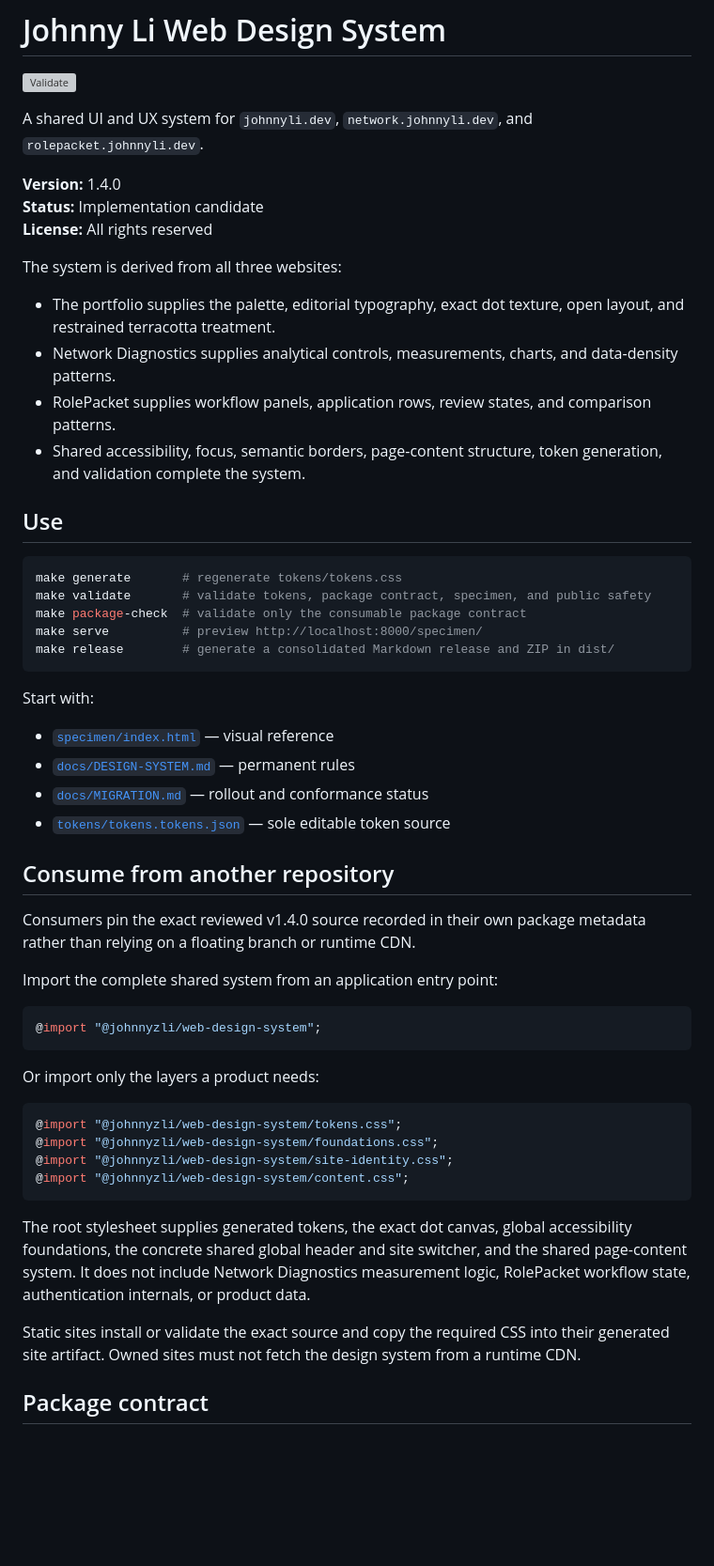
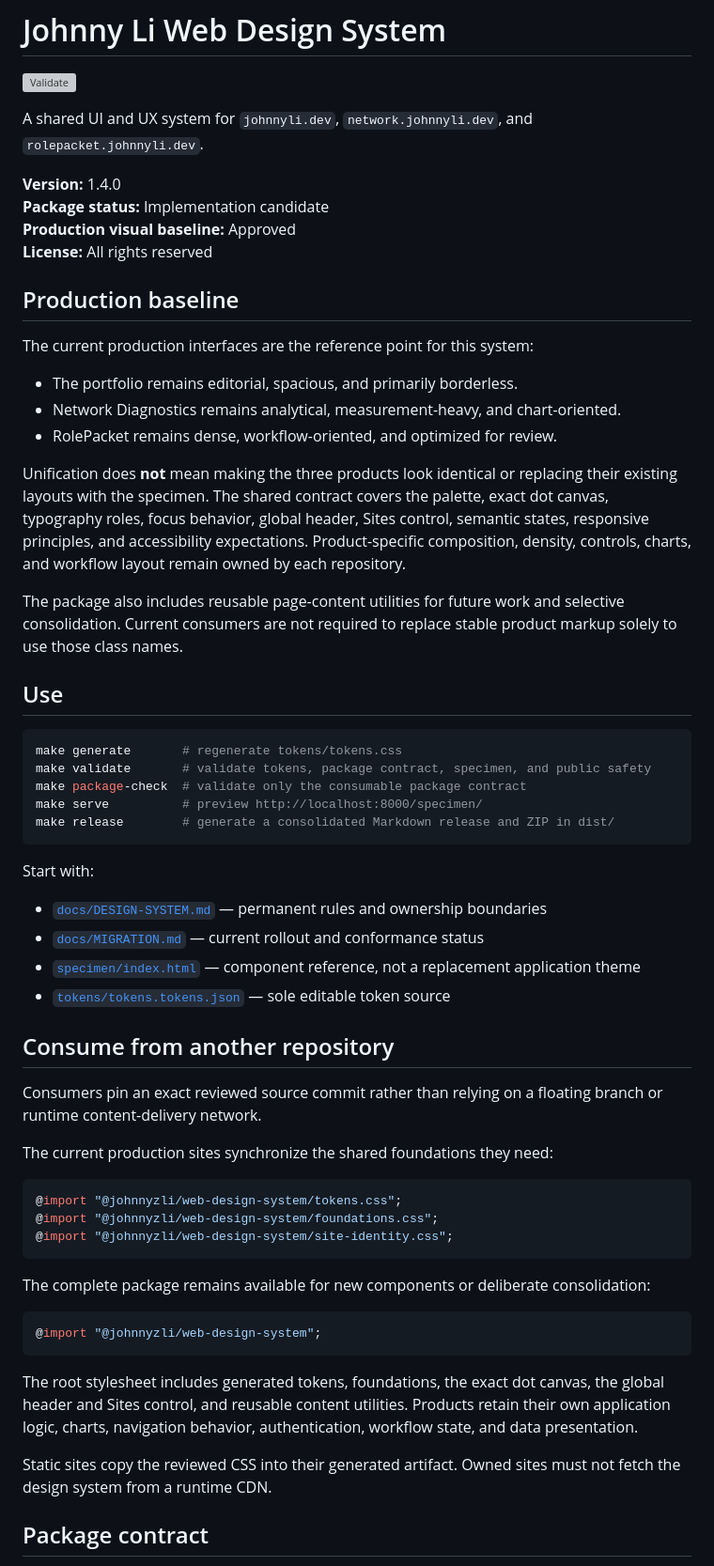
Before and after one commit to JohnnyZLi/Web-Design-System, a Markdown page: README.md, the part around one of its changes. Shown at 94% size. GitHub-like rendering; blank space fills up the shorter version; grey boxes are pictures that could not be loaded.

Commit message:
Document the approved production UI baseline

````diff
--- a/README.md
+++ b/README.md
@@ -5,15 +5,21 @@
 A shared UI and UX system for `johnnyli.dev`, `network.johnnyli.dev`, and `rolepacket.johnnyli.dev`.
 
 **Version:** 1.4.0
-**Status:** Implementation candidate
+**Package status:** Implementation candidate
+**Production visual baseline:** Approved
 **License:** All rights reserved
 
-The system is derived from all three websites:
+## Production baseline
 
-- The portfolio supplies the palette, editorial typography, exact dot texture, open layout, and restrained terracotta treatment.
-- Network Diagnostics supplies analytical controls, measurements, charts, and data-density patterns.
-- RolePacket supplies workflow panels, application rows, review states, and comparison patterns.
-- Shared accessibility, focus, semantic borders, page-content structure, token generation, and validation complete the system.
+The current production interfaces are the reference point for this system:
+
+- The portfolio remains editorial, spacious, and primarily borderless.
+- Network Diagnostics remains analytical, measurement-heavy, and chart-oriented.
+- RolePacket remains dense, workflow-oriented, and optimized for review.
+
+Unification does **not** mean making the three products look identical or replacing their existing layouts with the specimen. The shared contract covers the palette, exact dot canvas, typography roles, focus behavior, global header, Sites control, semantic states, responsive principles, and accessibility expectations. Product-specific composition, density, controls, charts, and workflow layout remain owned by each repository.
+
+The package also includes reusable page-content utilities for future work and selective consolidation. Current consumers are not required to replace stable product markup solely to use those class names.
 
 ## Use
 
@@ -27,33 +33,32 @@ make release        # generate a consolidated Markdown release and ZIP in dist/
 
 Start with:
 
-- [`specimen/index.html`](specimen/index.html) — visual reference
-- [`docs/DESIGN-SYSTEM.md`](docs/DESIGN-SYSTEM.md) — permanent rules
-- [`docs/MIGRATION.md`](docs/MIGRATION.md) — rollout and conformance status
+- [`docs/DESIGN-SYSTEM.md`](docs/DESIGN-SYSTEM.md) — permanent rules and ownership boundaries
+- [`docs/MIGRATION.md`](docs/MIGRATION.md) — current rollout and conformance status
+- [`specimen/index.html`](specimen/index.html) — component reference, not a replacement application theme
 - [`tokens/tokens.tokens.json`](tokens/tokens.tokens.json) — sole editable token source
 
 ## Consume from another repository
 
-Consumers pin the exact reviewed v1.4.0 source recorded in their own package metadata rather than relying on a floating branch or runtime CDN.
+Consumers pin an exact reviewed source commit rather than relying on a floating branch or runtime content-delivery network.
 
-Import the complete shared system from an application entry point:
+The current production sites synchronize the shared foundations they need:
+
+```css
+@import "@johnnyzli/web-design-system/tokens.css";
+@import "@johnnyzli/web-design-system/foundations.css";
+@import "@johnnyzli/web-design-system/site-identity.css";
+```
+
+The complete package remains available for new components or deliberate consolidation:
 
 ```css
 @import "@johnnyzli/web-design-system";
 ```
 
-Or import only the layers a product needs:
+The root stylesheet includes generated tokens, foundations, the exact dot canvas, the global header and Sites control, and reusable content utilities. Products retain their own application logic, charts, navigation behavior, authentication, workflow state, and data presentation.
 
-```css
-@import "@johnnyzli/web-design-system/tokens.css";
-@import "@johnnyzli/web-design-system/foundations.css";
-@import "@johnnyzli/web-design-system/site-identity.css";
-@import "@johnnyzli/web-design-system/content.css";
-```
-
-The root stylesheet supplies generated tokens, the exact dot canvas, global accessibility foundations, the concrete shared global header and site switcher, and the shared page-content system. It does not include Network Diagnostics measurement logic, RolePacket workflow state, authentication internals, or product data.
-
-Static sites install or validate the exact source and copy the required CSS into their generated site artifact. Owned sites must not fetch the design system from a runtime CDN.
+Static sites copy the reviewed CSS into their generated artifact. Owned sites must not fetch the design system from a runtime CDN.
 
 ## Package contract
 
````
Also changed, not shown: other parts of README.md (+3 -3 lines).
